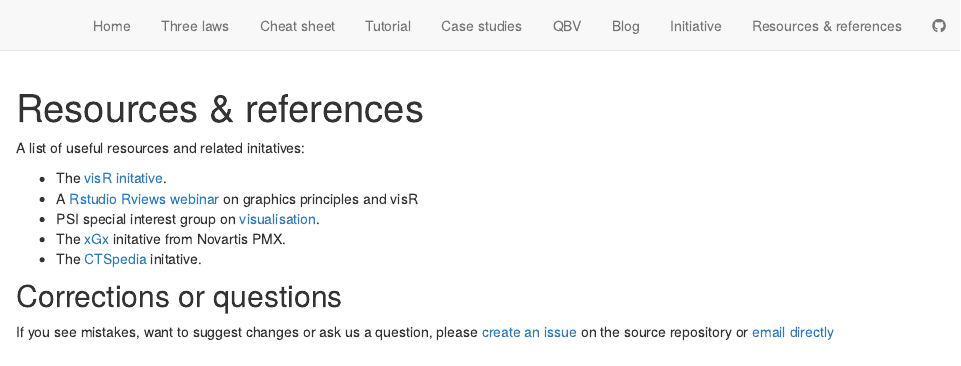
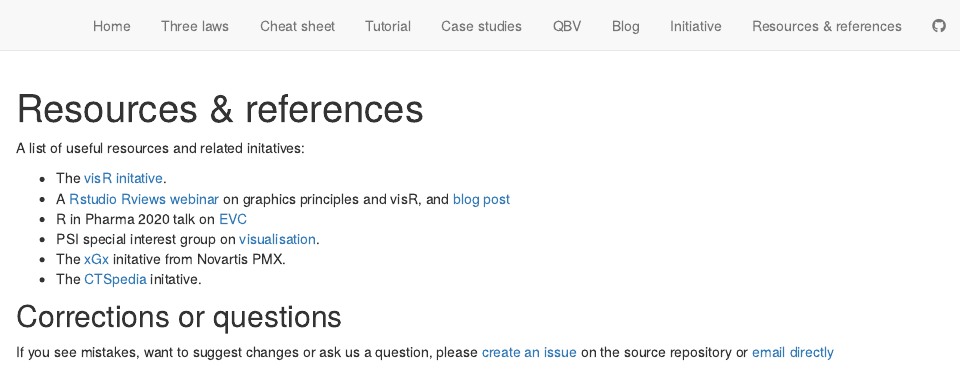
Before and after one commit to GraphicsPrinciples/GraphicsPrinciples.github.io, an R Markdown document (resources.Rmd): the page in a window 1100 px wide, from its top. Rendered offline with R 4.5, knitr and Pandoc, with nearby package versions; drawn as R Markdown's standard HTML page in place of the format the file asks for.

Commit message:
Add link to Baldur R in pharma 2020 in resoruces

```diff
--- a/resources.Rmd
+++ b/resources.Rmd
@@ -12,7 +12,8 @@ knitr::opts_chunk$set(echo = FALSE)
 A list of useful resources and related initatives:
 
 * The [visR initative](https://openpharma.github.com/visR).
-* A [Rstudio Rviews webinar](https://resources.rstudio.com/webinars/effective-visualizations-for-data-driven-decisions) on graphics principles and visR
+* A [Rstudio Rviews webinar](https://resources.rstudio.com/webinars/effective-visualizations-for-data-driven-decisions) on graphics principles and visR, and [blog post](https://blog.rstudio.com/2020/04/16/effective-visualizations-for-credible-data-driven-decision-making/)
+* R in Pharma 2020 talk on [EVC](assets/EVC_Magnusson_RPharma2020.pdf)
 * PSI special interest group on [visualisation](https://www.psiweb.org/sigs-special-interest-groups/visualisation).
 * The [xGx](https://opensource.nibr.com/xgx/) initative from Novartis PMX.
 * The [CTSpedia](https://www.ctspedia.org/do/view/CTSpedia) initative.
```
Also changed, not shown: resources.html, 1 other file.
